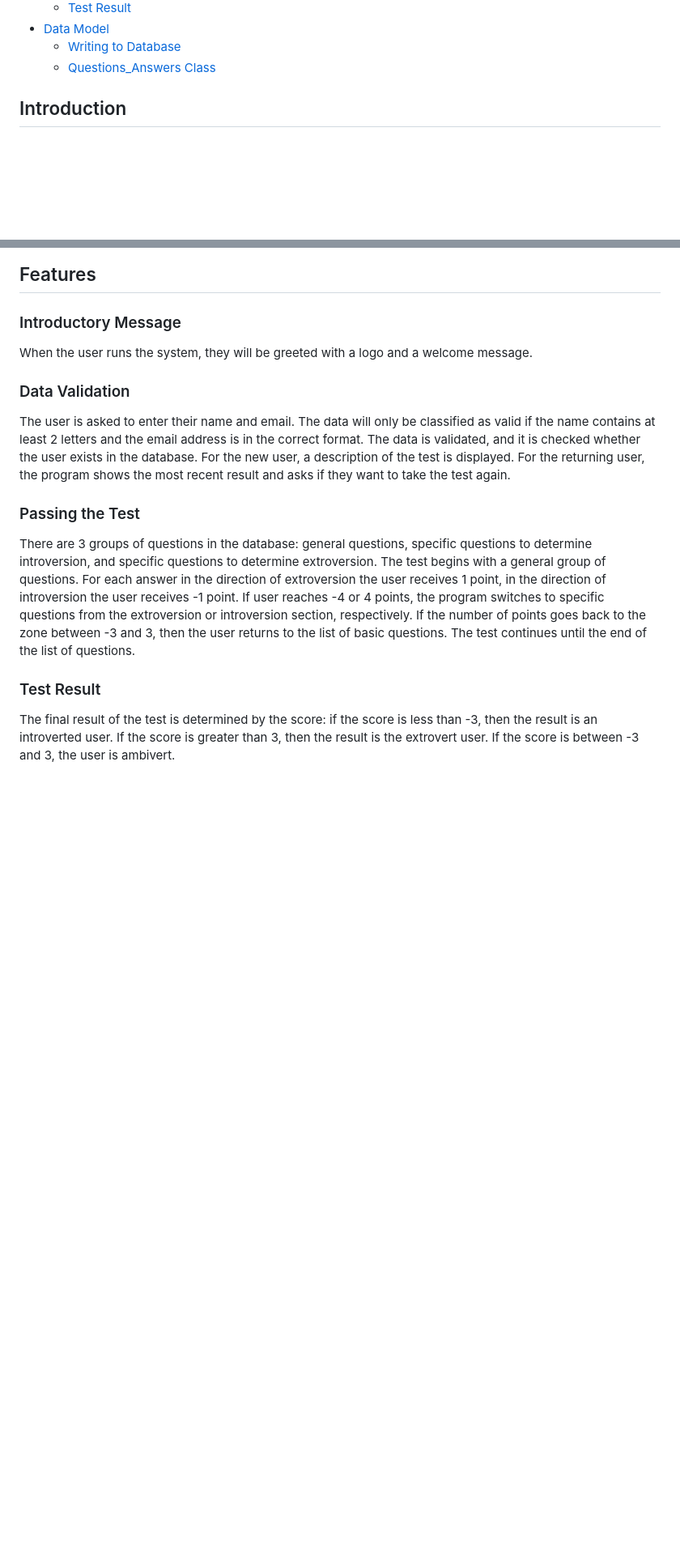
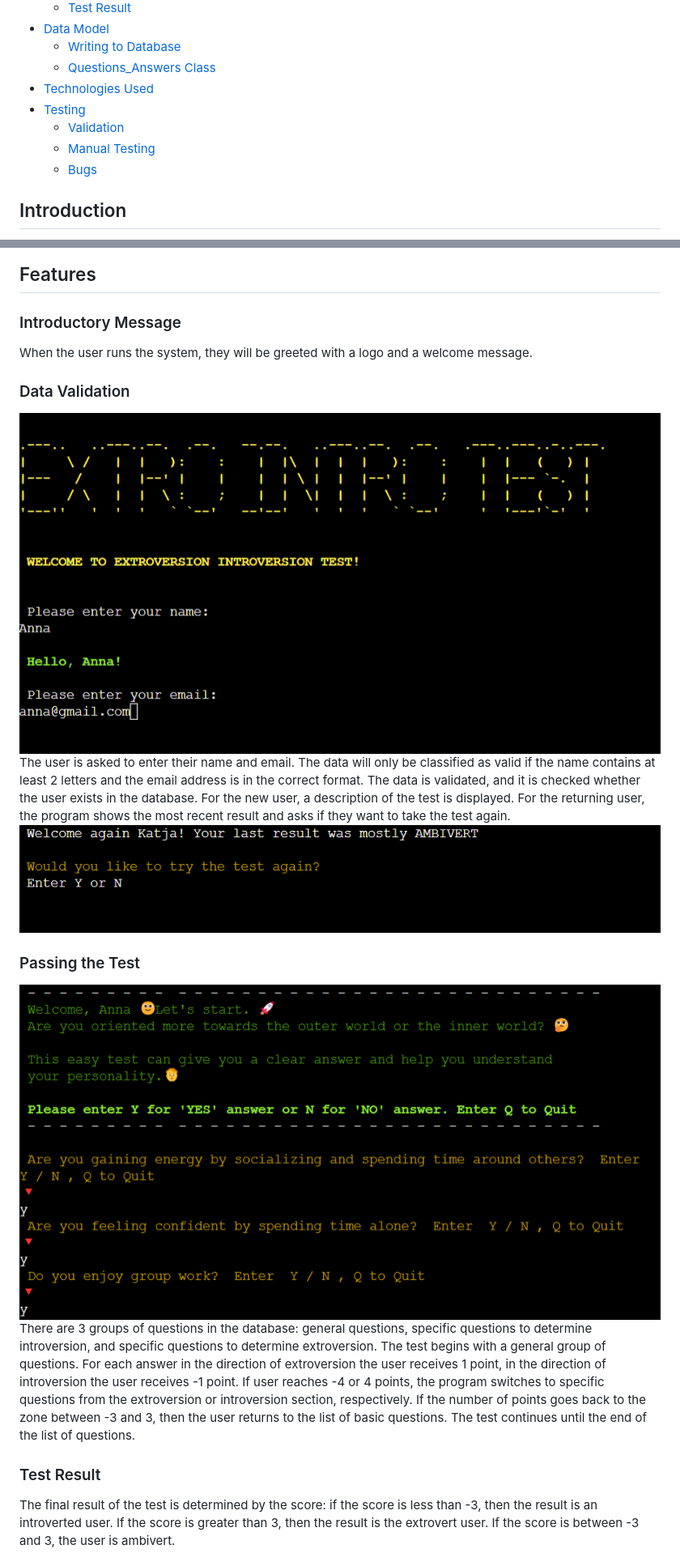
Before and after one commit to OlgaKuvs/extroversion_introversion_test, a Markdown page: README.md, 2 parts joined by grey strips. Shown: that part at 81% size. Drawn GitHub-style; pictures changed too: documentation/screenshot_test1.png (added), documentation/screenshot_test2.png (added), documentation/screenshot_test3.png (added); blank space fills up the shorter version.

Commit message:
Update readme, add technologies used and screenshots

```diff
--- a/README.md
+++ b/README.md
@@ -19,6 +19,11 @@
 - <a href="#model">Data Model</a>
     - <a href="#database">Writing to Database</a>
     - <a href="#class">Questions_Answers Class</a>
+- <a href="#technologies">Technologies Used</a>
+- <a href="#testing">Testing</a>
+    - <a href="#validation">Validation</a>
+    - <a href="#manual_testing">Manual Testing</a>
+    - <a href="#bugs">Bugs</a>
 
 
 ## <div id="introduction">Introduction</div>
@@ -57,15 +62,17 @@ The below flowchart shows the order in which actions are taken and how the progr
 
 ## <div id="features">Features</div>
 ### <div id="message">Introductory Message</div>
-
 When the user runs the system, they will be greeted with a logo and a welcome message.
 
 ### <div id="validation">Data Validation</div>
+![](documentation/screenshot_test2.png)
 The user is asked to enter their name and email. The data will only be classified as valid if the name contains at least 2 letters and the email address is in the correct format.
 The data is validated, and it is checked whether the user exists in the database.
 For the new user, a description of the test is displayed. For the returning user, the program shows the most recent result and asks if they want to take the test again.
+![](documentation/screenshot_test1.png)
 
 ### <div id="passing">Passing the Test</div>
+![](documentation/screenshot_test3.png)
 There are 3 groups of questions in the database: general questions, specific questions to determine introversion, and specific questions to determine extroversion.
 The test begins with a general group of questions.
 For each answer in the direction of extroversion the user receives 1 point, in the direction of introversion the user receives -1 point.
```
Also changed, not shown: other parts of README.md (+19 -3 lines), 1 other file.
